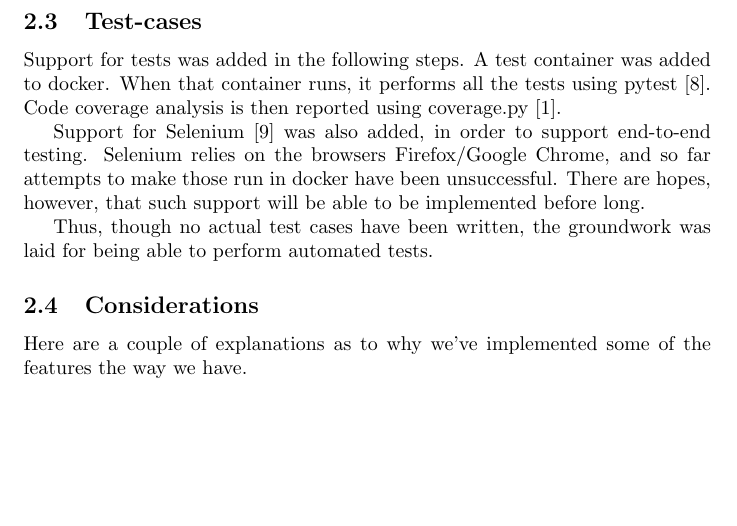
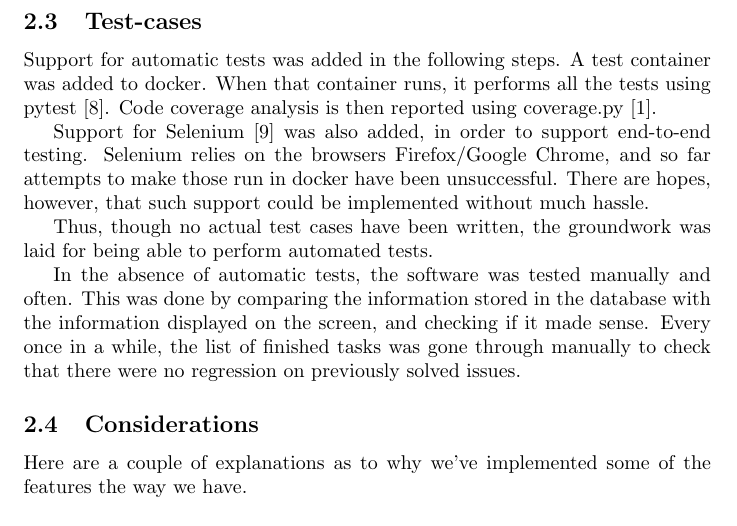
Before and after one commit to Jd3lissen/D0018-Sprint1-Report, a LaTeX paper (main.tex, which reads third_sprint/testing.tex): part of page 5 of 9, cut so that both start at the same text, the shorter picture padded with empty space. Compiled offline with pdfLaTeX.

Commit message:
Update testing

```diff
--- a/third_sprint/testing.tex
+++ b/third_sprint/testing.tex
@@ -2,15 +2,21 @@
 
 \subsection{Test-cases}
 
-Support for tests was added in the following steps. A test container
+Support for automatic tests was added in the following steps. A test container
 was added to docker. When that container runs, it performs all the tests
 using pytest~\cite{pytest}. Code coverage analysis is then reported using
 coverage.py~\cite{coverage}.
 
 Support for Selenium~\cite{selenium} was also added, in order to support
-end-to-end testing. Selenium relies on the browsers Firefox/Google Chrome, and
-so far attempts to make those run in docker have been unsuccessful. There are
-hopes, however, that such support will be able to be implemented before long.
+end-to-end testing. Selenium relies on the browsers Firefox/Google Chrome,
+and so far attempts to make those run in docker have been unsuccessful. There
+are hopes, however, that such support could be implemented without much hassle.
 
 Thus, though no actual test cases have been written, the groundwork was laid
 for being able to perform automated tests.
+
+In the absence of automatic tests, the software was tested manually and often.
+This was done by comparing the information stored in the database with the
+information displayed on the screen, and checking if it made sense. Every
+once in a while, the list of finished tasks was gone through manually to
+check that there were no regression on previously solved issues.
```
